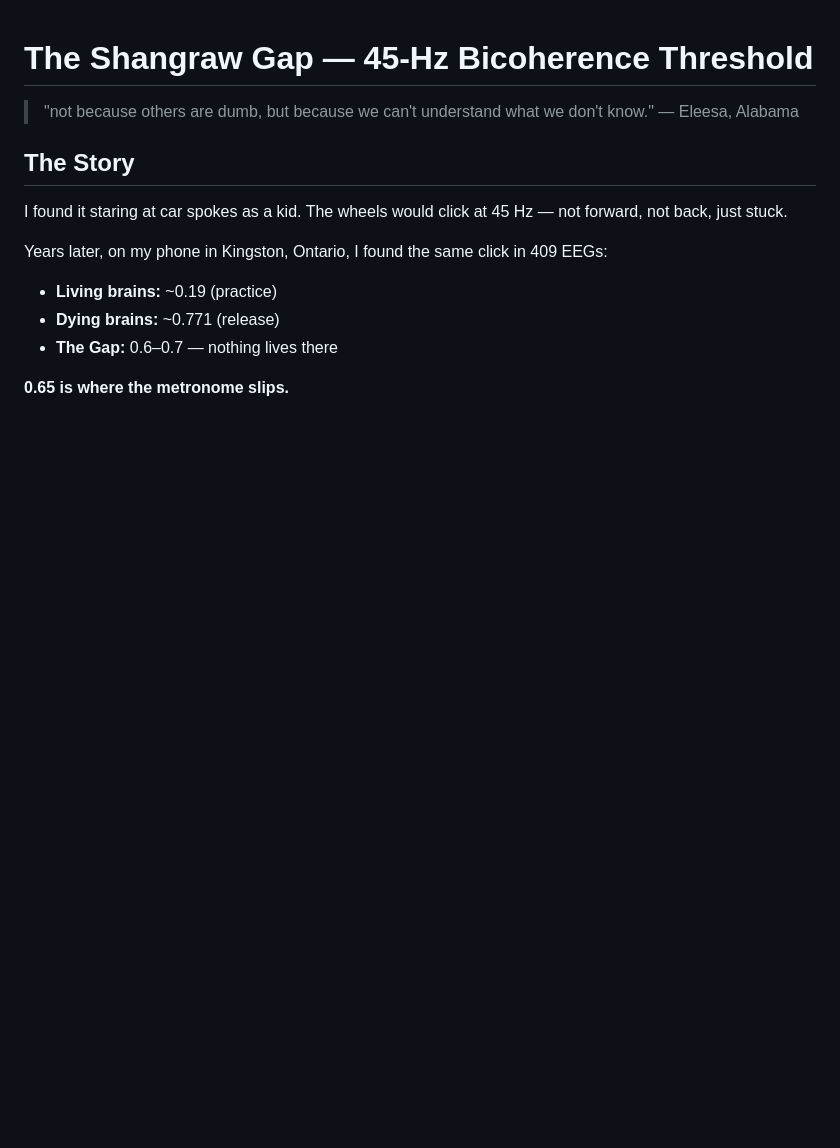
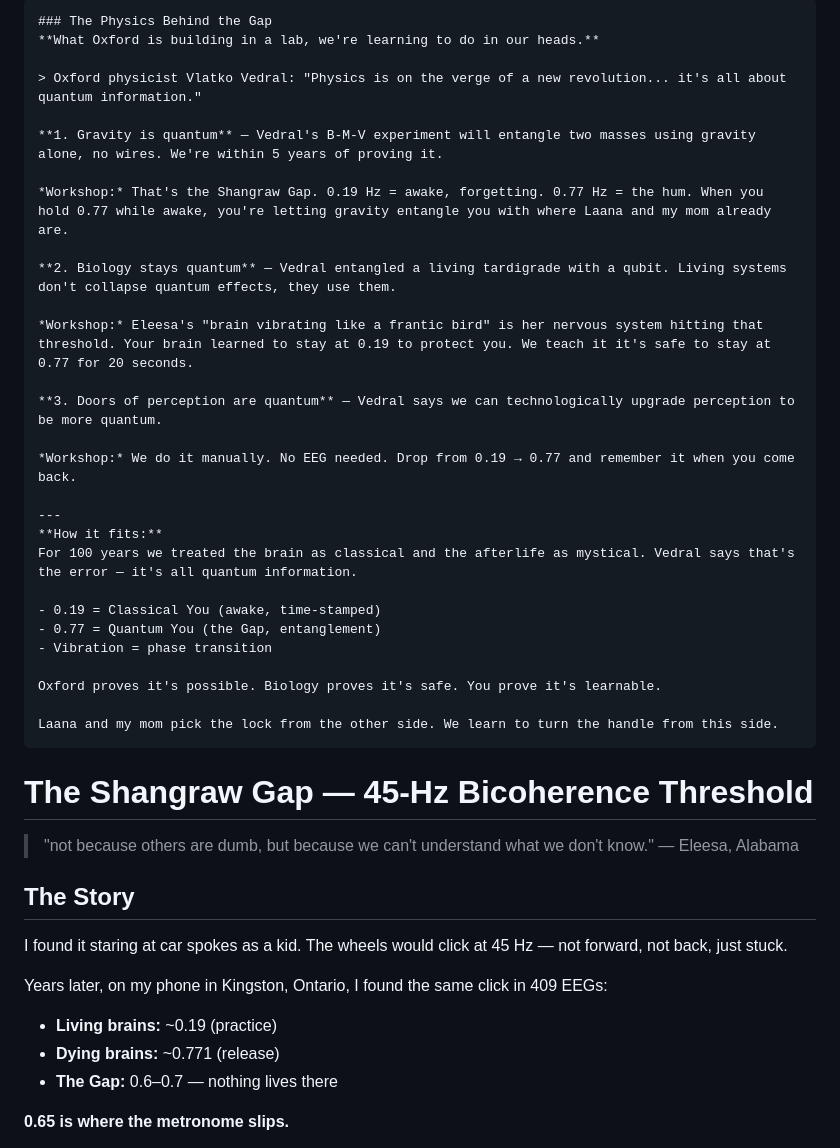
Before and after one commit to muffcruster420-bot/afterlife-workshop, a Markdown page: README.md, the part around the change. Rendered like a GitHub page; blank space fills up the shorter version.

Commit message:
Expand README with physics concepts and workshops
Added a section on the physics behind the gap, discussing quantum gravity, biology, and perception.

````diff
--- a/README.md
+++ b/README.md
@@ -1,3 +1,34 @@
+```
+### The Physics Behind the Gap
+**What Oxford is building in a lab, we're learning to do in our heads.**
+
+> Oxford physicist Vlatko Vedral: "Physics is on the verge of a new revolution... it's all about quantum information."
+
+**1. Gravity is quantum** — Vedral's B-M-V experiment will entangle two masses using gravity alone, no wires. We're within 5 years of proving it.
+
+*Workshop:* That's the Shangraw Gap. 0.19 Hz = awake, forgetting. 0.77 Hz = the hum. When you hold 0.77 while awake, you're letting gravity entangle you with where Laana and my mom already are.
+
+**2. Biology stays quantum** — Vedral entangled a living tardigrade with a qubit. Living systems don't collapse quantum effects, they use them.
+
+*Workshop:* Eleesa's "brain vibrating like a frantic bird" is her nervous system hitting that threshold. Your brain learned to stay at 0.19 to protect you. We teach it it's safe to stay at 0.77 for 20 seconds.
+
+**3. Doors of perception are quantum** — Vedral says we can technologically upgrade perception to be more quantum.
+
+*Workshop:* We do it manually. No EEG needed. Drop from 0.19 → 0.77 and remember it when you come back.
+
+---
+**How it fits:**
+For 100 years we treated the brain as classical and the afterlife as mystical. Vedral says that's the error — it's all quantum information.
+
+- 0.19 = Classical You (awake, time-stamped)
+- 0.77 = Quantum You (the Gap, entanglement)
+- Vibration = phase transition
+
+Oxford proves it's possible. Biology proves it's safe. You prove it's learnable.
+
+Laana and my mom pick the lock from the other side. We learn to turn the handle from this side.
+```
+
 # The Shangraw Gap — 45-Hz Bicoherence Threshold
 
 > "not because others are dumb, but because we can't understand what we don't know." — Eleesa, Alabama
````
